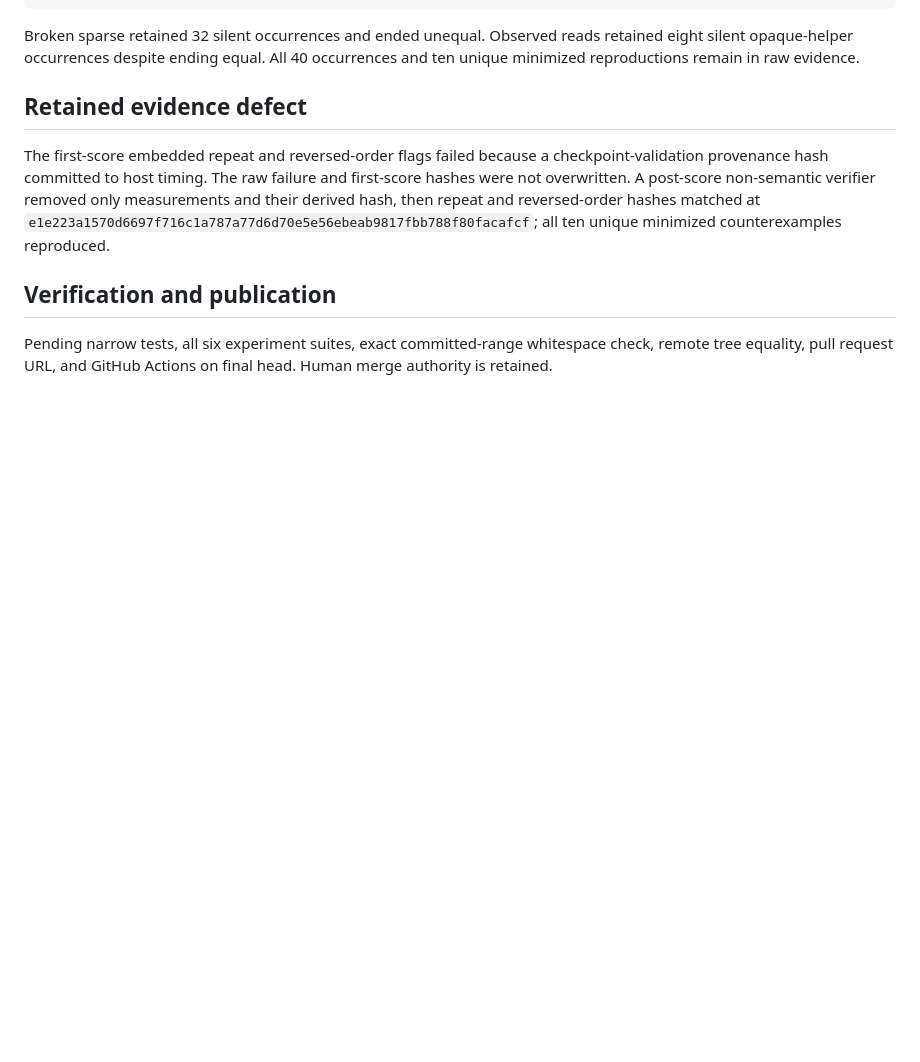
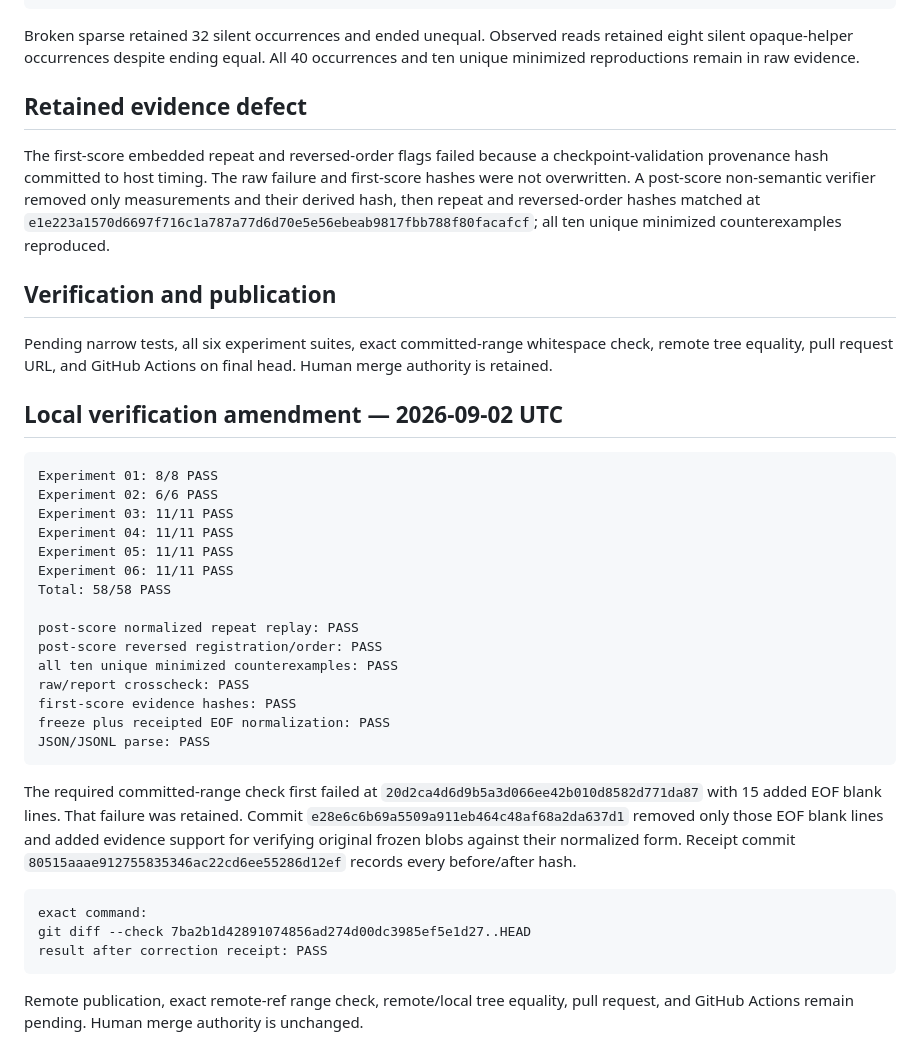
Before and after one commit to mike-axiom-mir/axm-state-research, a Markdown page: lanes/2026-09-02-unlabeled-multiproject-closure.md, the part around the change. GitHub-like rendering; blank space fills up the shorter version.

Commit message:
Finalize Experiment 06 local verification receipt

````diff
--- a/lanes/2026-09-02-unlabeled-multiproject-closure.md
+++ b/lanes/2026-09-02-unlabeled-multiproject-closure.md
@@ -61,3 +61,33 @@ The first-score embedded repeat and reversed-order flags failed because a checkp
 ## Verification and publication
 
 Pending narrow tests, all six experiment suites, exact committed-range whitespace check, remote tree equality, pull request URL, and GitHub Actions on final head. Human merge authority is retained.
+
+## Local verification amendment — 2026-09-02 UTC
+
+```text
+Experiment 01: 8/8 PASS
+Experiment 02: 6/6 PASS
+Experiment 03: 11/11 PASS
+Experiment 04: 11/11 PASS
+Experiment 05: 11/11 PASS
+Experiment 06: 11/11 PASS
+Total: 58/58 PASS
+
+post-score normalized repeat replay: PASS
+post-score reversed registration/order: PASS
+all ten unique minimized counterexamples: PASS
+raw/report crosscheck: PASS
+first-score evidence hashes: PASS
+freeze plus receipted EOF normalization: PASS
+JSON/JSONL parse: PASS
+```
+
+The required committed-range check first failed at `20d2ca4d6d9b5a3d066ee42b010d8582d771da87` with 15 added EOF blank lines. That failure was retained. Commit `e28e6c6b69a5509a911eb464c48af68a2da637d1` removed only those EOF blank lines and added evidence support for verifying original frozen blobs against their normalized form. Receipt commit `80515aaae912755835346ac22cd6ee55286d12ef` records every before/after hash.
+
+```text
+exact command:
+git diff --check 7ba2b1d42891074856ad274d00dc3985ef5e1d27..HEAD
+result after correction receipt: PASS
+```
+
+Remote publication, exact remote-ref range check, remote/local tree equality, pull request, and GitHub Actions remain pending. Human merge authority is unchanged.
````
